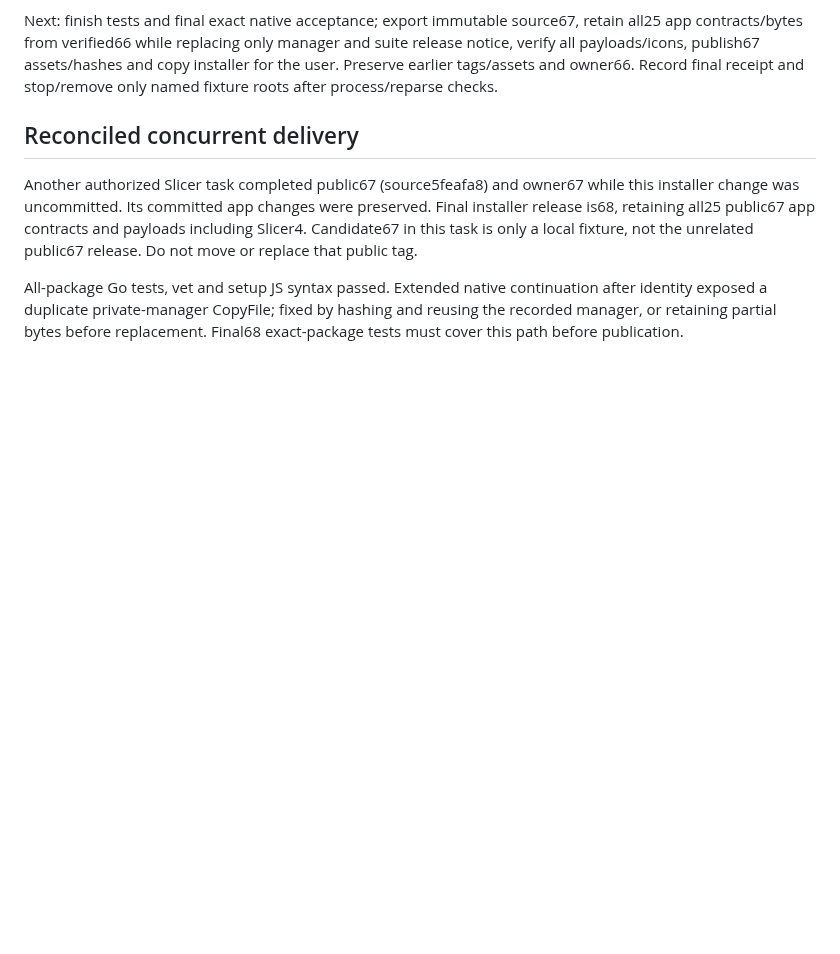
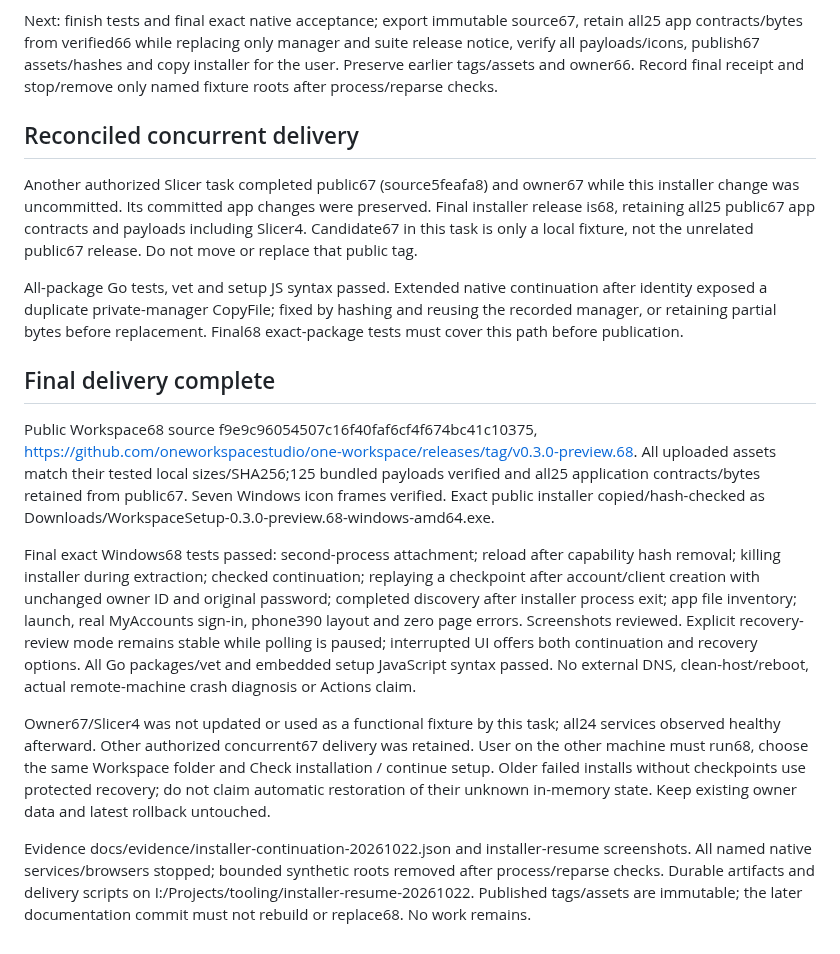
Before and after one commit to oneworkspacestudio/one-workspace, a Markdown page: agents/history/2026-10-22-installer-continuation-compacted.md, the part around the change. Rendered like a GitHub page; blank space fills up the shorter version.

Commit message:
Record verified installer continuation release68 and recovery acceptance [skip ci]

```diff
--- a/agents/history/2026-10-22-installer-continuation-compacted.md
+++ b/agents/history/2026-10-22-installer-continuation-compacted.md
@@ -61,3 +61,36 @@ All-package Go tests, vet and setup JS syntax passed. Extended native continuati
 after identity exposed a duplicate private-manager CopyFile; fixed by hashing and
 reusing the recorded manager, or retaining partial bytes before replacement.
 Final68 exact-package tests must cover this path before publication.
+
+
+## Final delivery complete
+
+Public Workspace68 source f9e9c96054507c16f40faf6cf4f674bc41c10375,
+https://github.com/oneworkspacestudio/one-workspace/releases/tag/v0.3.0-preview.68.
+All uploaded assets match their tested local sizes/SHA256;125 bundled payloads
+verified and all25 application contracts/bytes retained from public67. Seven
+Windows icon frames verified. Exact public installer copied/hash-checked as
+Downloads/WorkspaceSetup-0.3.0-preview.68-windows-amd64.exe.
+
+Final exact Windows68 tests passed: second-process attachment; reload after
+capability hash removal; killing installer during extraction; checked continuation;
+replaying a checkpoint after account/client creation with unchanged owner ID and
+original password; completed discovery after installer process exit; app file
+inventory; launch, real MyAccounts sign-in, phone390 layout and zero page errors.
+Screenshots reviewed. Explicit recovery-review mode remains stable while polling
+is paused; interrupted UI offers both continuation and recovery options.
+All Go packages/vet and embedded setup JavaScript syntax passed. No external DNS,
+clean-host/reboot, actual remote-machine crash diagnosis or Actions claim.
+
+Owner67/Slicer4 was not updated or used as a functional fixture by this task;
+all24 services observed healthy afterward. Other authorized concurrent67 delivery
+was retained. User on the other machine must run68, choose the same Workspace
+folder and Check installation / continue setup. Older failed installs without
+checkpoints use protected recovery; do not claim automatic restoration of their
+unknown in-memory state. Keep existing owner data and latest rollback untouched.
+
+Evidence docs/evidence/installer-continuation-20261022.json and installer-resume
+screenshots. All named native services/browsers stopped; bounded synthetic roots
+removed after process/reparse checks. Durable artifacts and delivery scripts on
+I:/Projects/tooling/installer-resume-20261022. Published tags/assets are immutable;
+the later documentation commit must not rebuild or replace68. No work remains.
```
Also changed, not shown: docs/screenshots/installer-resume-active.png (added), docs/screenshots/installer-resume-complete-phone.png (added), docs/screenshots/installer-resume-interrupted.png (added), 1 other file.
